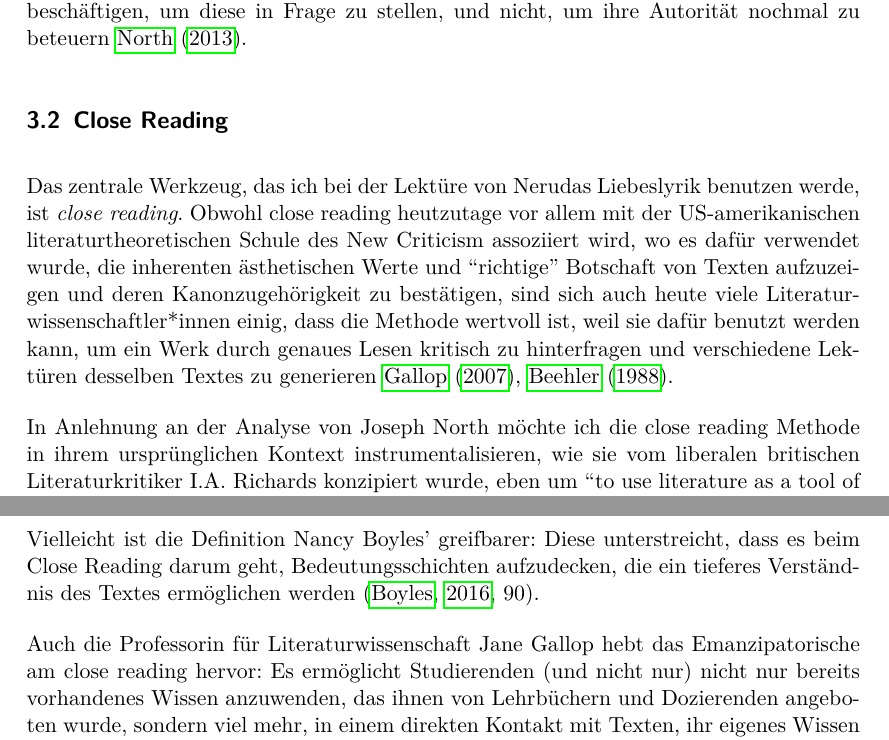
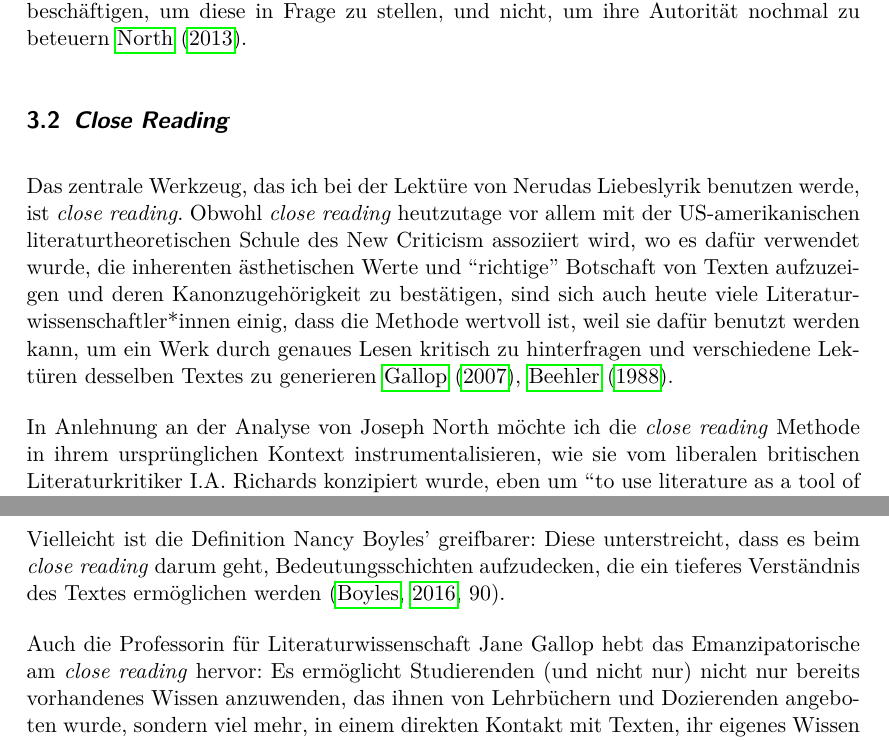
Before and after one commit to lusy/hausarbeiten, a LaTeX document (femLecturesNeruda/main.tex, which reads femLecturesNeruda/3-FeministLectures.tex): two parts of pages 9 and 10 of 20, joined at a grey line, cut so that both start at the same text. Compiled offline with pdfLaTeX.

Commit message:
femLectures: Unify close reading ortography

```diff
--- a/femLecturesNeruda/3-FeministLectures.tex
+++ b/femLecturesNeruda/3-FeministLectures.tex
@@ -46,12 +46,12 @@ Was wiederum maßgeblich durch vorherrschende Machtverhältnisse geprägt wird.
 \end{comment}
 
 
-\subsection{Close Reading}
+\subsection{\textit{Close Reading}}
 
 Das zentrale Werkzeug, das ich bei der Lektüre von Nerudas Liebeslyrik benutzen werde, ist \textit{close reading}.
-Obwohl close reading heutzutage vor allem mit der US-amerikanischen literaturtheoretischen Schule des New Criticism assoziiert wird, wo es dafür verwendet wurde, die inherenten ästhetischen Werte und ``richtige'' Botschaft von Texten aufzuzeigen und deren Kanonzugehörigkeit zu bestätigen, sind sich auch heute viele Literaturwissenschaftler*innen einig, dass die Methode wertvoll ist, weil sie dafür benutzt werden kann, um ein Werk durch genaues Lesen kritisch zu hinterfragen und verschiedene Lektüren desselben Textes zu generieren~\cite{Gallop2007},~\cite{Beehler1988}.
+Obwohl \textit{close reading} heutzutage vor allem mit der US-amerikanischen literaturtheoretischen Schule des New Criticism assoziiert wird, wo es dafür verwendet wurde, die inherenten ästhetischen Werte und ``richtige'' Botschaft von Texten aufzuzeigen und deren Kanonzugehörigkeit zu bestätigen, sind sich auch heute viele Literaturwissenschaftler*innen einig, dass die Methode wertvoll ist, weil sie dafür benutzt werden kann, um ein Werk durch genaues Lesen kritisch zu hinterfragen und verschiedene Lektüren desselben Textes zu generieren~\cite{Gallop2007},~\cite{Beehler1988}.
 
-In Anlehnung an der Analyse von Joseph North möchte ich die close reading Methode in ihrem ursprünglichen Kontext instrumentalisieren, wie sie vom liberalen britischen Literaturkritiker I.A. Richards konzipiert wurde, eben um ``to use literature as a tool of aesthetic education for the improvement of people's lives''~\cite{North2013}
+In Anlehnung an der Analyse von Joseph North möchte ich die \textit{close reading} Methode in ihrem ursprünglichen Kontext instrumentalisieren, wie sie vom liberalen britischen Literaturkritiker I.A. Richards konzipiert wurde, eben um ``to use literature as a tool of aesthetic education for the improvement of people's lives''~\cite{North2013}
 und nicht ind dem Sinn der (konservativen) US-amerikanischen Strömung des New Criticism~\cite{North2013}.
 
 Es geht dabei nicht darum, nur ein Werk für sich zu betrachten und jeglichen historischen und politischen Kontext außer Acht zu lassen.
@@ -66,9 +66,9 @@ Meine persönlichen Erfahrungen, Wissen, Werte, Gemütszustand etc. werden der K
 
 %Weitere Merkmale von Close Reading, die uns helfen werden
 Vielleicht ist die Definition Nancy Boyles' greifbarer:
-Diese unterstreicht, dass es beim Close Reading darum geht, Bedeutungsschichten aufzudecken, die ein tieferes Verständnis des Textes ermöglichen werden~\cite[90]{Boyles2016}.
+Diese unterstreicht, dass es beim \textit{close reading} darum geht, Bedeutungsschichten aufzudecken, die ein tieferes Verständnis des Textes ermöglichen werden~\cite[90]{Boyles2016}.
 
-Auch die Professorin für Literaturwissenschaft Jane Gallop hebt das Emanzipatorische am close reading hervor:
+Auch die Professorin für Literaturwissenschaft Jane Gallop hebt das Emanzipatorische am \textit{close reading} hervor:
 Es ermöglicht Studierenden (und nicht nur) nicht nur bereits vorhandenes Wissen anzuwenden, das ihnen von Lehrbüchern und Dozierenden angeboten wurde, sondern viel mehr, in einem direkten Kontakt mit Texten, ihr eigenes Wissen zu produzieren~\cite{Gallop2007}.
 Dieser Gedanke ähnelt sehr an dem von North festgehaltenen: ``The `practical' in Practical Criticism had, in Richards’s usage, meant something like `directed towards the practical end of training readers';''~\cite{North2013}.
 
```
Also changed, not shown: femLecturesNeruda/1-Intro.tex (+1 -1 lines).
